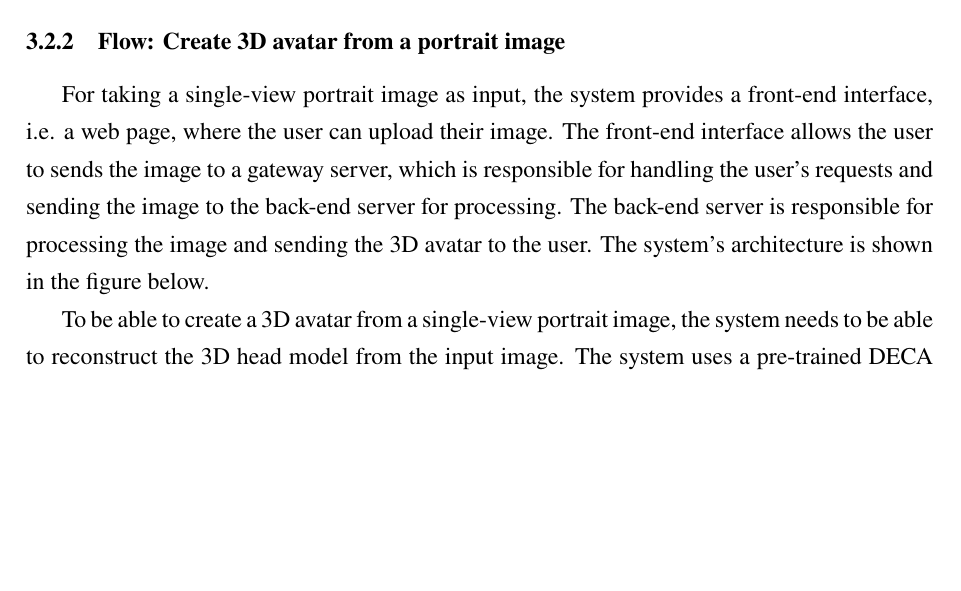
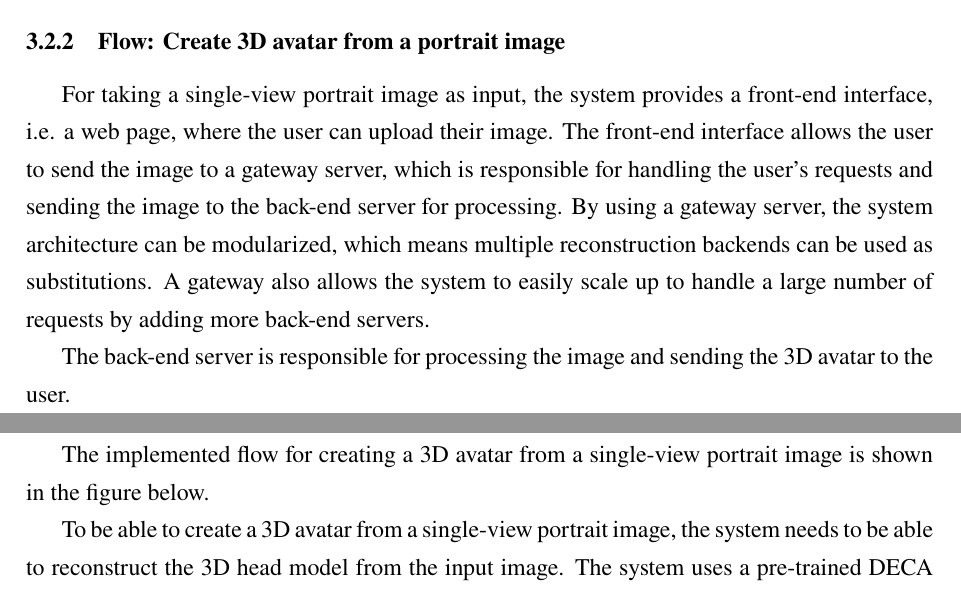
Before and after one commit to dqhieuu/uet-thesis, a LaTeX document (main.tex, which reads body-eng/03-method/method.tex): part of page 20 of 28 before the commit and two parts of pages 20 and 21 of 28 after it, the two joined at a grey line, cut so that both start at the same text, the shorter picture padded with empty space. The pictures show the PDF file main.pdf that the author committed with the source.

Commit message:
Oct 23, 2023, 3:55 AM

```diff
--- a/body-eng/03-method/method.tex
+++ b/body-eng/03-method/method.tex
@@ -101,7 +101,13 @@ The system holds a database for hairstyles, which is convenient for try-on purpo
 The details of each reconstruction block will be explained in detail in the sections below, where the red blocks are the blocks that are novel and implemented in this thesis.
 
 \subsubsection{Flow: Create 3D avatar from a portrait image}
-For taking a single-view portrait image as input, the system provides a front-end interface, i.e. a web page, where the user can upload their image. The front-end interface allows the user to sends the image to a gateway server, which is responsible for handling the user's requests and sending the image to the back-end server for processing. The back-end server is responsible for processing the image and sending the 3D avatar to the user. The system's architecture is shown in the figure below.
+For taking a single-view portrait image as input, the system provides a front-end interface, i.e. a web page, where the user can upload their image. The front-end interface allows the user to send the image to a gateway server, which is responsible for handling the user's requests and sending the image to the back-end server for processing. By using a gateway server, the system architecture can be modularized, which means multiple reconstruction backends can be used as substitutions. A gateway also allows the system to easily scale up to handle a large number of requests by adding more back-end servers.
+
+The back-end server is responsible for processing the image and sending the 3D avatar to the user.
+
+The implemented flow for creating a 3D avatar from a single-view portrait image is shown in the figure below.
+
+
 
 To be able to create a 3D avatar from a single-view portrait image, the system needs to be able to reconstruct the 3D head model from the input image. The system uses a pre-trained DECA model \cite{fengLearningAnimatableDetailed2021} to reconstruct the 3D head model. The DECA model takes an image as input and outputs the FLAME \cite{liLearningLightweightMesh2020} model's shape, pose, and expression parameters, along with the extracted face texture. The system then uses the FLAME model's parameters and the extracted face texture to reconstruct the 3D head model. The reconstructed 3D head model is then combined with the reconstructed 3D hair model to create a 3D avatar. The 3D avatar is then sent to the user, where the user can view the 3D avatar using a 3D renderer on the user's web browser.
 
```
Also changed, not shown: main.pdf.
